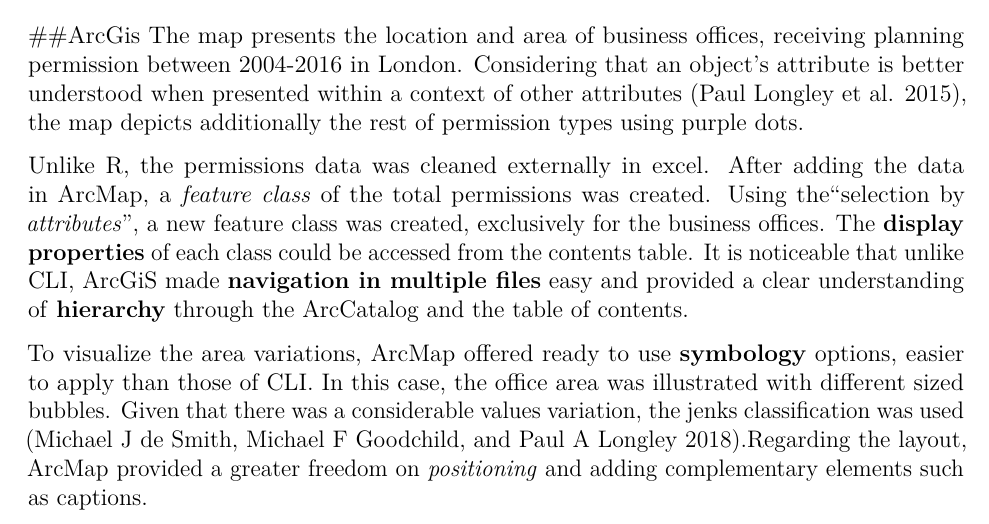
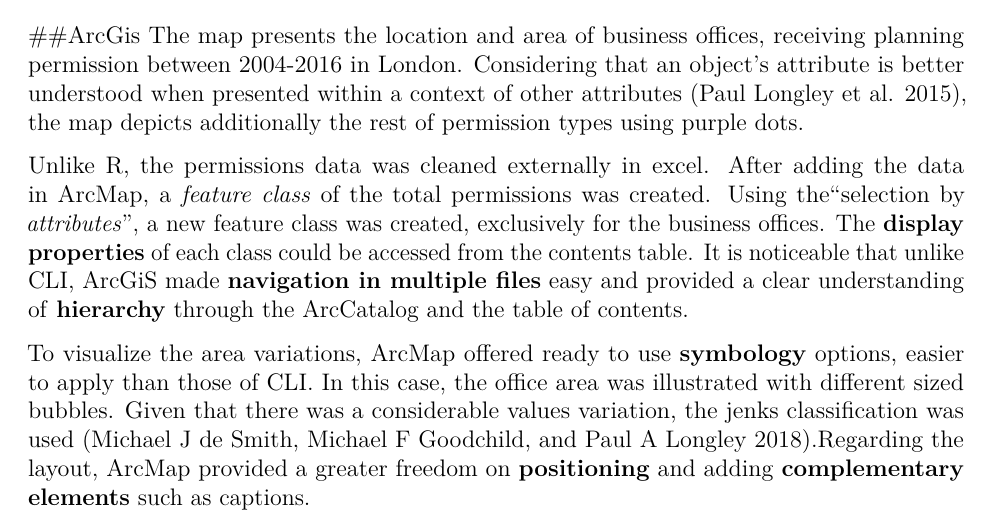
Before and after one commit to sisikas/gis_part1_assessment, an R Markdown document (assessment_part1.Rmd): part of page 2 of 4, cut so that both start at the same text. Rendered offline with R 4.5, knitr and Pandoc, then LaTeX, with nearby package versions.

Commit message:
RMD file

````diff
--- a/assessment_part1.Rmd
+++ b/assessment_part1.Rmd
@@ -61,7 +61,7 @@
 
 Unlike R, the permissions data was cleaned externally in excel. After adding the data in ArcMap, a *feature class* of the total permissions was created. Using the“selection by *attributes*”, a new feature class was created, exclusively for the business offices. The **display properties** of each class could be accessed from the contents table. It is noticeable that unlike CLI, ArcGiS made **navigation in multiple files** easy and provided a clear understanding of **hierarchy** through the ArcCatalog and the table of contents.
 
-To visualize the area variations, ArcMap offered ready to use **symbology** options, easier to apply than those of CLI. In this case, the office area was illustrated with different sized bubbles. Given that there was a considerable values variation, the jenks classification was used  [@michael_j_de_smith_geospatial_2018].Regarding the layout, ArcMap provided a greater freedom on *positioning* and adding complementary elements such as captions.
+To visualize the area variations, ArcMap offered ready to use **symbology** options, easier to apply than those of CLI. In this case, the office area was illustrated with different sized bubbles. Given that there was a considerable values variation, the jenks classification was used  [@michael_j_de_smith_geospatial_2018].Regarding the layout, ArcMap provided a greater freedom on **positioning** and adding **complementary elements** such as captions.
 
 ```{r echo=FALSE, fig.align="center", out.width='90%',fig.cap="Sample plot of total planning permissions, as points diplayed from XY data."}
 
````
